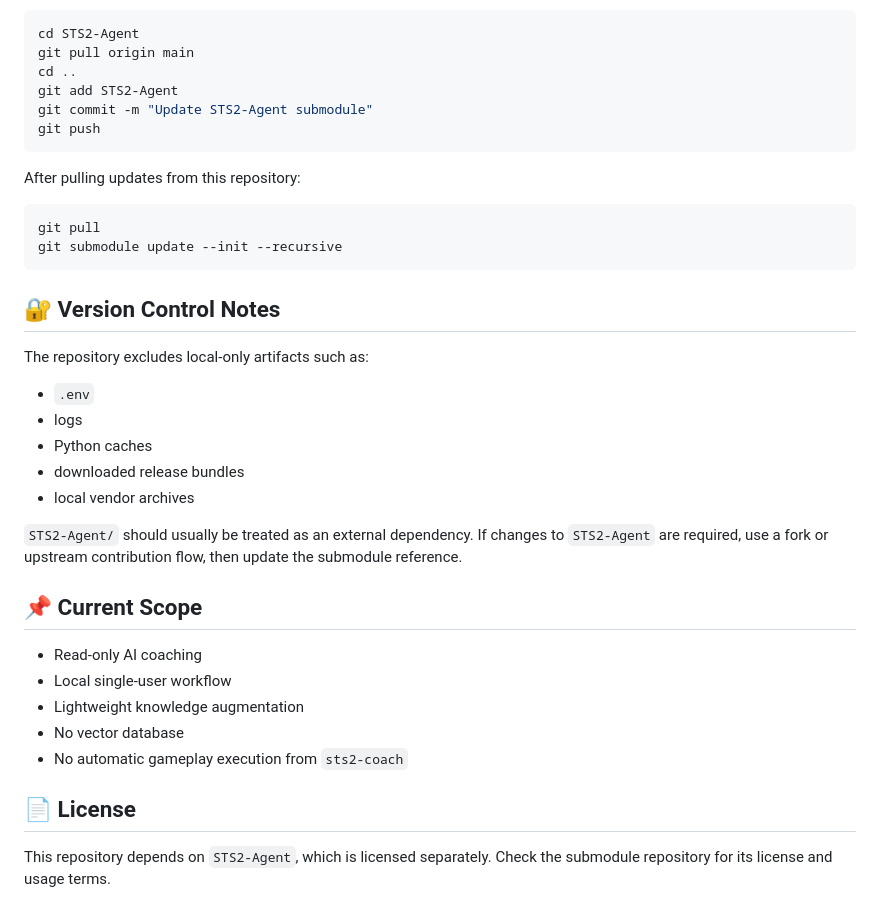
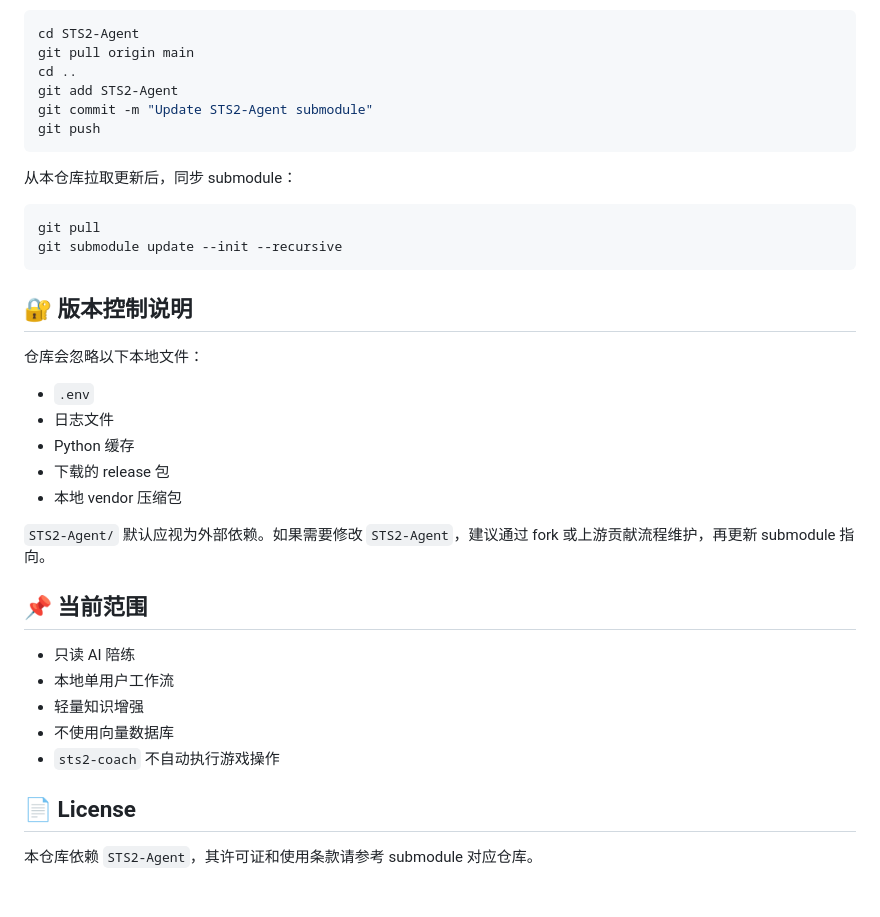
Before and after one commit to b67294/STS2-AI-Coach, a Markdown page: README.md, the part around one of its changes. Rendered like a GitHub page.

````diff
--- a/README.md
+++ b/README.md
@@ -171,33 +171,33 @@ git commit -m "Update STS2-Agent submodule"
 git push
 ```
 
-After pulling updates from this repository:
+从本仓库拉取更新后，同步 submodule：
 
 ```powershell
 git pull
 git submodule update --init --recursive
 ```
 
-## 🔐 Version Control Notes
+## 🔐 版本控制说明
 
-The repository excludes local-only artifacts such as:
+仓库会忽略以下本地文件：
 
 - `.env`
-- logs
-- Python caches
-- downloaded release bundles
-- local vendor archives
+- 日志文件
+- Python 缓存
+- 下载的 release 包
+- 本地 vendor 压缩包
 
-`STS2-Agent/` should usually be treated as an external dependency. If changes to `STS2-Agent` are required, use a fork or upstream contribution flow, then update the submodule reference.
+`STS2-Agent/` 默认应视为外部依赖。如果需要修改 `STS2-Agent`，建议通过 fork 或上游贡献流程维护，再更新 submodule 指向。
 
-## 📌 Current Scope
+## 📌 当前范围
 
-- Read-only AI coaching
-- Local single-user workflow
-- Lightweight knowledge augmentation
-- No vector database
-- No automatic gameplay execution from `sts2-coach`
+- 只读 AI 陪练
+- 本地单用户工作流
+- 轻量知识增强
+- 不使用向量数据库
+- `sts2-coach` 不自动执行游戏操作
 
 ## 📄 License
 
-This repository depends on `STS2-Agent`, which is licensed separately. Check the submodule repository for its license and usage terms.
+本仓库依赖 `STS2-Agent`，其许可证和使用条款请参考 submodule 对应仓库。
````
Also changed, not shown: other parts of README.md (+73 -73 lines).
